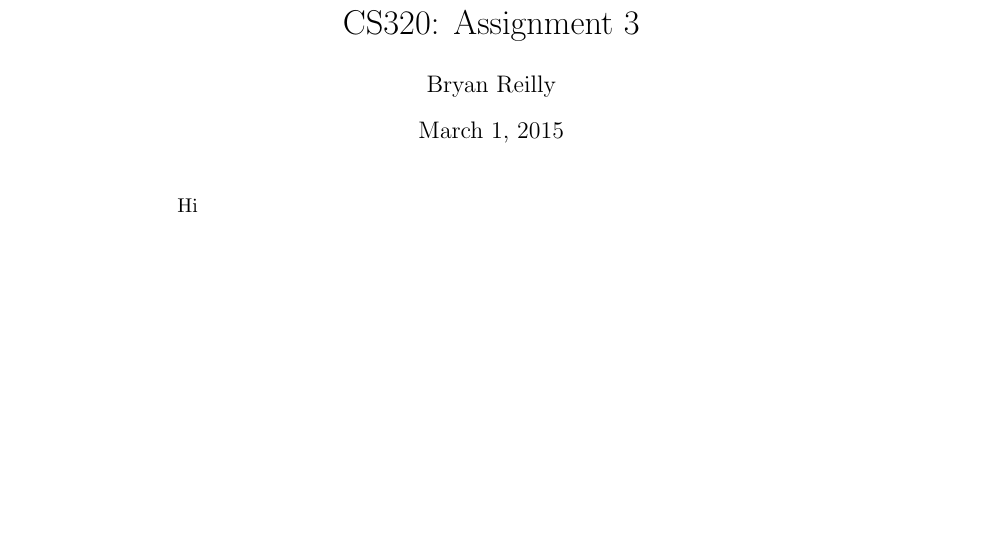
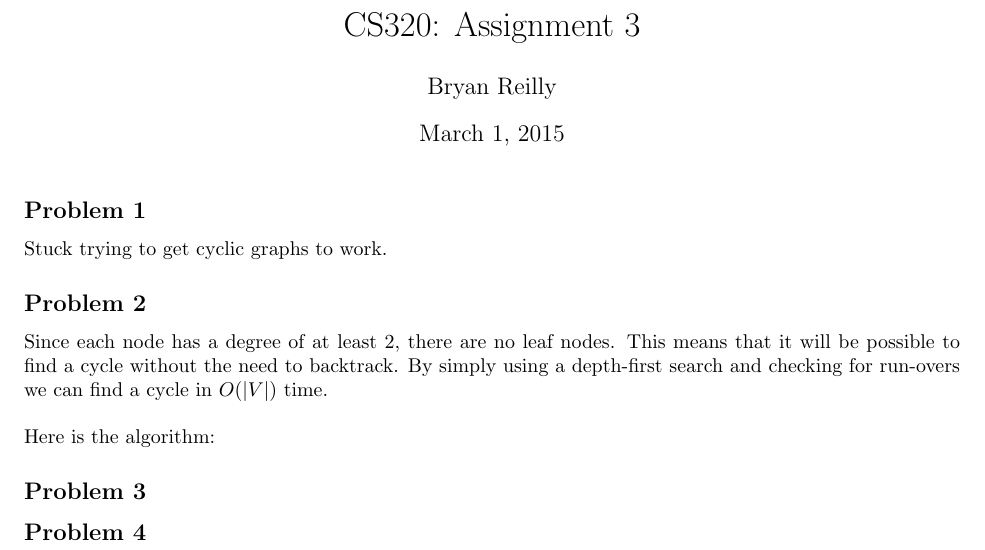
Before and after one commit to 94bryanr/CS320-A3, a LaTeX document (a3.tex): part of the page, cut so that both start at the same text, the shorter picture padded with empty space. Compiled offline with pdfLaTeX.

Commit message:
Progress on Question 2

```diff
--- a/a3.tex
+++ b/a3.tex
@@ -4,5 +6,17 @@
 
 \begin{document}
 \maketitle{}
-Hi
+\subsection*{Problem 1}
+Stuck trying to get cyclic graphs to work.
+\subsection*{Problem 2}
+Since each node has a degree of at least 2, there are no leaf nodes.
+This means that it will be possible to find a cycle without the need to backtrack.
+By simply using a depth-first search and checking for run-overs we can find a cycle in $O(|V|)$ time.
+\\
+
+Here is the algorithm:
+\subsection*{Problem 3}
+
+\subsection*{Problem 4}
+
 \end{document}
```
Also changed, not shown: a3.pdf, a3.tex (2 more changed lines).
